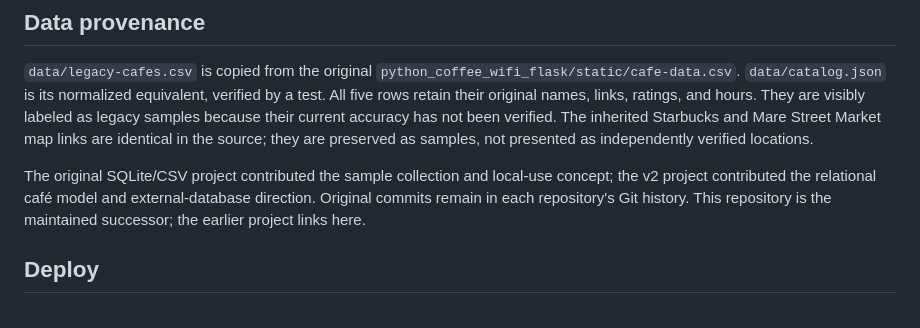
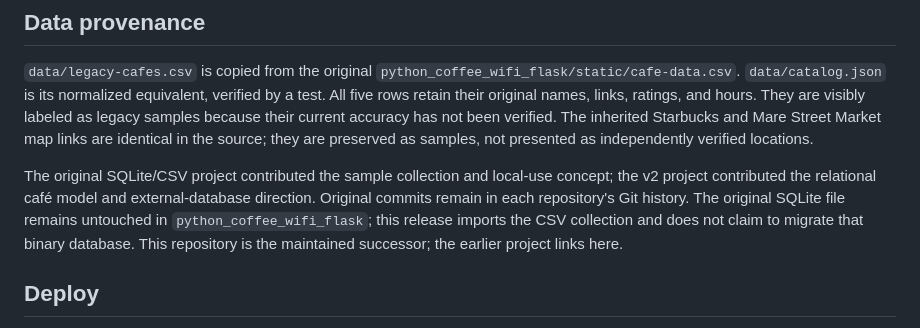
Before and after one commit to Breedlove-Jason/cafe_db_v2_flask, a Markdown page: README.md, the part around one of its changes. GitHub-like rendering.

Commit message:
Publish BrewDesk portfolio entry and document merged café project

```diff
--- a/README.md
+++ b/README.md
@@ -44,7 +46,7 @@ The namespaced `brewdesk_cafes` table leaves old `cafe` tables untouched. Schema
 
 `data/legacy-cafes.csv` is copied from the original `python_coffee_wifi_flask/static/cafe-data.csv`. `data/catalog.json` is its normalized equivalent, verified by a test. All five rows retain their original names, links, ratings, and hours. They are visibly labeled as legacy samples because their current accuracy has not been verified. The inherited Starbucks and Mare Street Market map links are identical in the source; they are preserved as samples, not presented as independently verified locations.
 
-The original SQLite/CSV project contributed the sample collection and local-use concept; the v2 project contributed the relational café model and external-database direction. Original commits remain in each repository's Git history. This repository is the maintained successor; the earlier project links here.
+The original SQLite/CSV project contributed the sample collection and local-use concept; the v2 project contributed the relational café model and external-database direction. Original commits remain in each repository's Git history. The original SQLite file remains untouched in `python_coffee_wifi_flask`; this release imports the CSV collection and does not claim to migrate that binary database. This repository is the maintained successor; the earlier project links here.
 
 ## Deploy
 
```
Also changed, not shown: other parts of README.md (+2 -0 lines).
